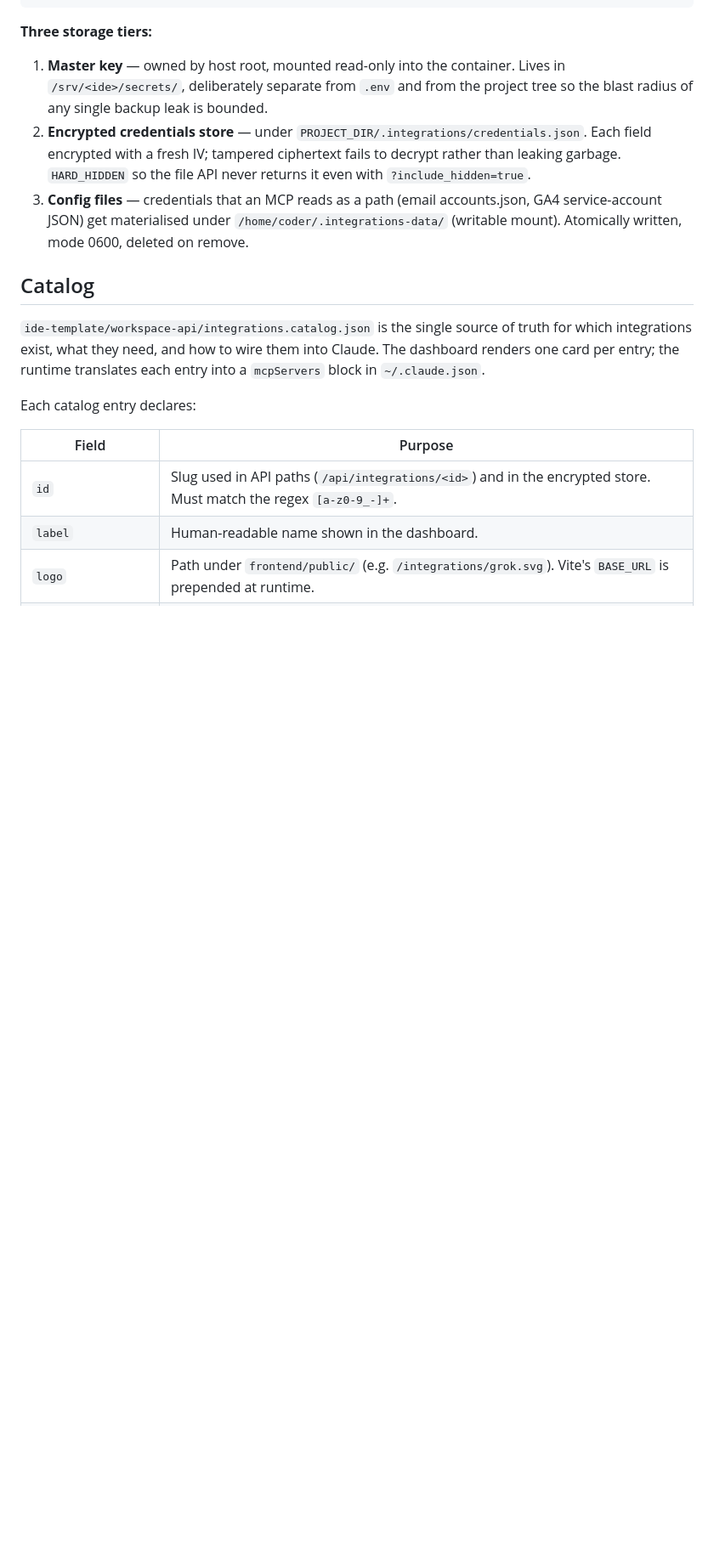
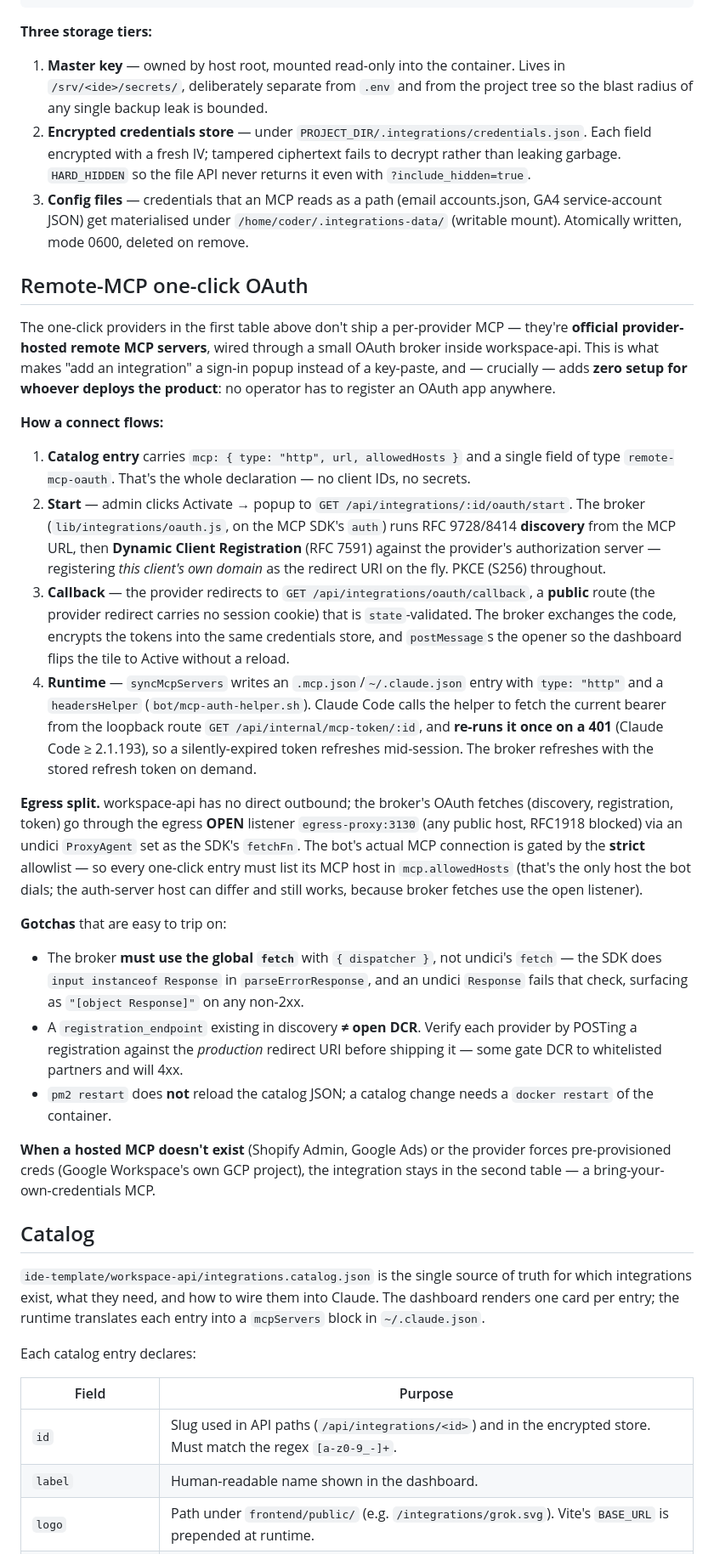
Before and after one commit to stanislawherjan1/Something, a Markdown page: docs/INTEGRATIONS.md, the part around one of its changes. Shown at 85% size. Drawn GitHub-style; blank space fills up the shorter version.

```diff
--- a/docs/INTEGRATIONS.md
+++ b/docs/INTEGRATIONS.md
@@ -77,6 +121,61 @@ project-data volume                            /home/coder/project/.integrations
 1. **Master key** — owned by host root, mounted read-only into the container. Lives in `/srv/<ide>/secrets/`, deliberately separate from `.env` and from the project tree so the blast radius of any single backup leak is bounded.
 2. **Encrypted credentials store** — under `PROJECT_DIR/.integrations/credentials.json`. Each field encrypted with a fresh IV; tampered ciphertext fails to decrypt rather than leaking garbage. `HARD_HIDDEN` so the file API never returns it even with `?include_hidden=true`.
 3. **Config files** — credentials that an MCP reads as a path (email accounts.json, GA4 service-account JSON) get materialised under `/home/coder/.integrations-data/` (writable mount). Atomically written, mode 0600, deleted on remove.
+
+## Remote-MCP one-click OAuth
+
+The one-click providers in the first table above don't ship a per-provider MCP —
+they're **official provider-hosted remote MCP servers**, wired through a small
+OAuth broker inside workspace-api. This is what makes "add an integration"
+a sign-in popup instead of a key-paste, and — crucially — adds **zero setup for
+whoever deploys the product**: no operator has to register an OAuth app anywhere.
+
+**How a connect flows:**
+
+1. **Catalog entry** carries `mcp: { type: "http", url, allowedHosts }` and a
+   single field of type `remote-mcp-oauth`. That's the whole declaration — no
+   client IDs, no secrets.
+2. **Start** — admin clicks Activate → popup to
+   `GET /api/integrations/:id/oauth/start`. The broker
+   (`lib/integrations/oauth.js`, on the MCP SDK's `auth`) runs RFC 9728/8414
+   **discovery** from the MCP URL, then **Dynamic Client Registration** (RFC 7591)
+   against the provider's authorization server — registering *this client's own
+   domain* as the redirect URI on the fly. PKCE (S256) throughout.
+3. **Callback** — the provider redirects to `GET /api/integrations/oauth/callback`,
+   a **public** route (the provider redirect carries no session cookie) that is
+   `state`-validated. The broker exchanges the code, encrypts the tokens into the
+   same credentials store, and `postMessage`s the opener so the dashboard flips
+   the tile to Active without a reload.
+4. **Runtime** — `syncMcpServers` writes an `.mcp.json`/`~/.claude.json` entry
+   with `type: "http"` and a `headersHelper` (`bot/mcp-auth-helper.sh`). Claude
+   Code calls the helper to fetch the current bearer from the loopback route
+   `GET /api/internal/mcp-token/:id`, and **re-runs it once on a 401** (Claude
+   Code ≥ 2.1.193), so a silently-expired token refreshes mid-session. The broker
+   refreshes with the stored refresh token on demand.
+
+**Egress split.** workspace-api has no direct outbound; the broker's OAuth
+fetches (discovery, registration, token) go through the egress **OPEN** listener
+`egress-proxy:3130` (any public host, RFC1918 blocked) via an undici `ProxyAgent`
+set as the SDK's `fetchFn`. The bot's actual MCP connection is gated by the
+**strict** allowlist — so every one-click entry must list its MCP host in
+`mcp.allowedHosts` (that's the only host the bot dials; the auth-server host can
+differ and still works, because broker fetches use the open listener).
+
+**Gotchas** that are easy to trip on:
+
+- The broker **must use the global `fetch`** with `{ dispatcher }`, not undici's
+  `fetch` — the SDK does `input instanceof Response` in `parseErrorResponse`, and
+  an undici `Response` fails that check, surfacing as `"[object Response]"` on any
+  non-2xx.
+- A `registration_endpoint` existing in discovery **≠ open DCR**. Verify each
+  provider by POSTing a registration against the *production* redirect URI before
+  shipping it — some gate DCR to whitelisted partners and will 4xx.
+- `pm2 restart` does **not** reload the catalog JSON; a catalog change needs a
+  `docker restart` of the container.
+
+**When a hosted MCP doesn't exist** (Shopify Admin, Google Ads) or the provider
+forces pre-provisioned creds (Google Workspace's own GCP project), the
+integration stays in the second table — a bring-your-own-credentials MCP.
 
 ## Catalog
 
```
Also changed, not shown: other parts of docs/INTEGRATIONS.md (+45 -1 lines), README.md (+8 -18 lines), assets/integrations.png, 4 other files.
